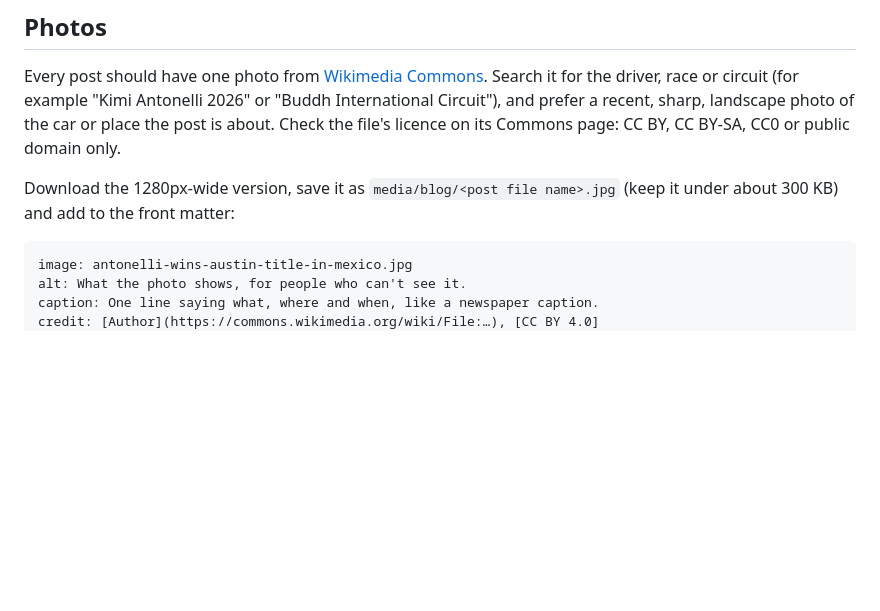
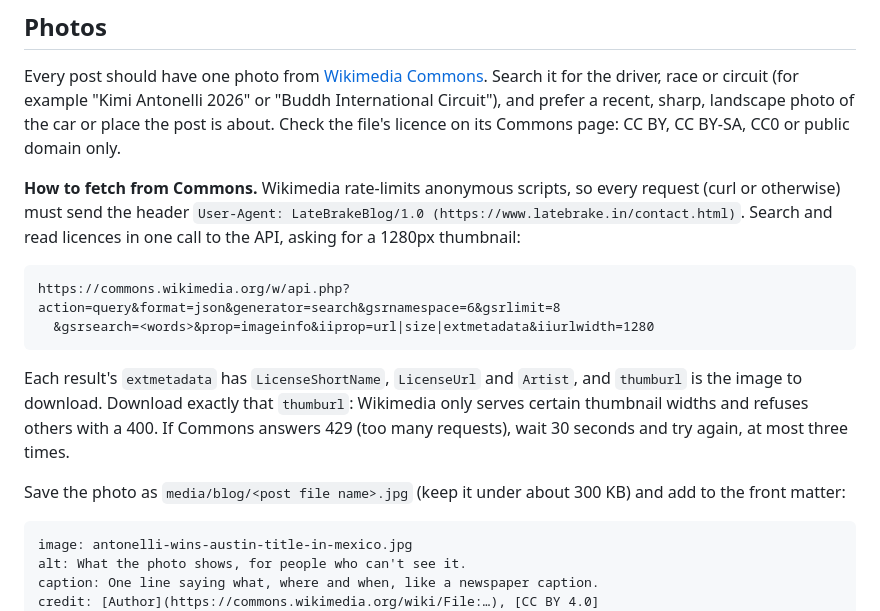
Before and after one commit to ayush-0309/late-brake, a Markdown page: posts/_guide.md, the part around the change. GitHub-like rendering; blank space fills up the shorter version.

Commit message:
blog routine: Wikimedia request rules and reading feeds with curl

````diff
--- a/posts/_guide.md
+++ b/posts/_guide.md
@@ -87,8 +87,20 @@ race or circuit (for example "Kimi Antonelli 2026" or "Buddh International Circu
 landscape photo of the car or place the post is about. Check the file's licence on its Commons page: CC BY, CC BY-SA,
 CC0 or public domain only.
 
-Download the 1280px-wide version, save it as `media/blog/<post file name>.jpg` (keep it under about 300 KB) and add
-to the front matter:
+**How to fetch from Commons.** Wikimedia rate-limits anonymous scripts, so every request (curl or otherwise) must send
+the header `User-Agent: LateBrakeBlog/1.0 (https://www.latebrake.in/contact.html)`. Search and read licences in one
+call to the API, asking for a 1280px thumbnail:
+
+```
+https://commons.wikimedia.org/w/api.php?action=query&format=json&generator=search&gsrnamespace=6&gsrlimit=8
+  &gsrsearch=<words>&prop=imageinfo&iiprop=url|size|extmetadata&iiurlwidth=1280
+```
+
+Each result's `extmetadata` has `LicenseShortName`, `LicenseUrl` and `Artist`, and `thumburl` is the image to download.
+Download exactly that `thumburl`: Wikimedia only serves certain thumbnail widths and refuses others with a 400. If
+Commons answers 429 (too many requests), wait 30 seconds and try again, at most three times.
+
+Save the photo as `media/blog/<post file name>.jpg` (keep it under about 300 KB) and add to the front matter:
 
 ```
 image: antonelli-wins-austin-title-in-mexico.jpg
````
Also changed, not shown: posts/_daily.md (+3 -0 lines).
